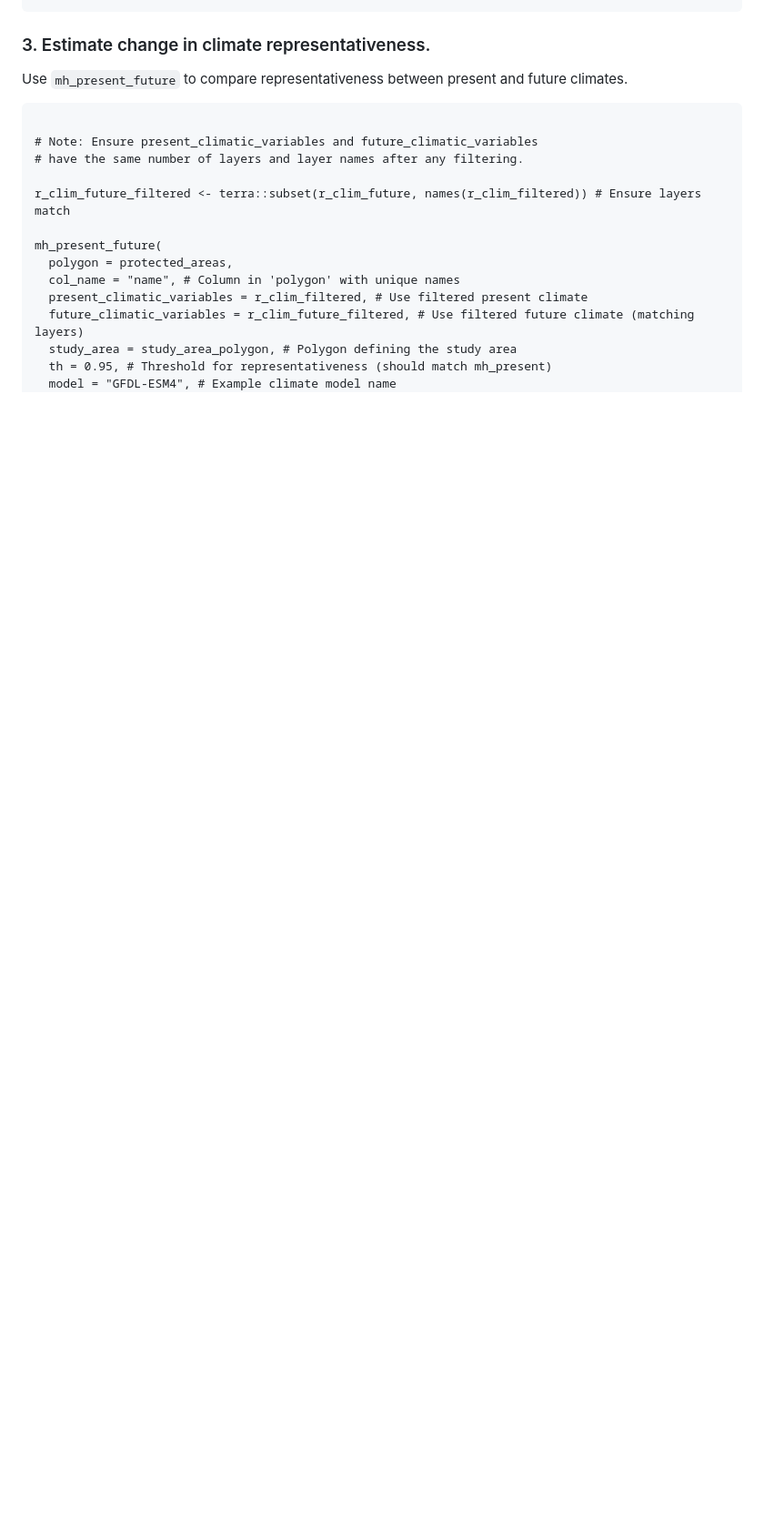
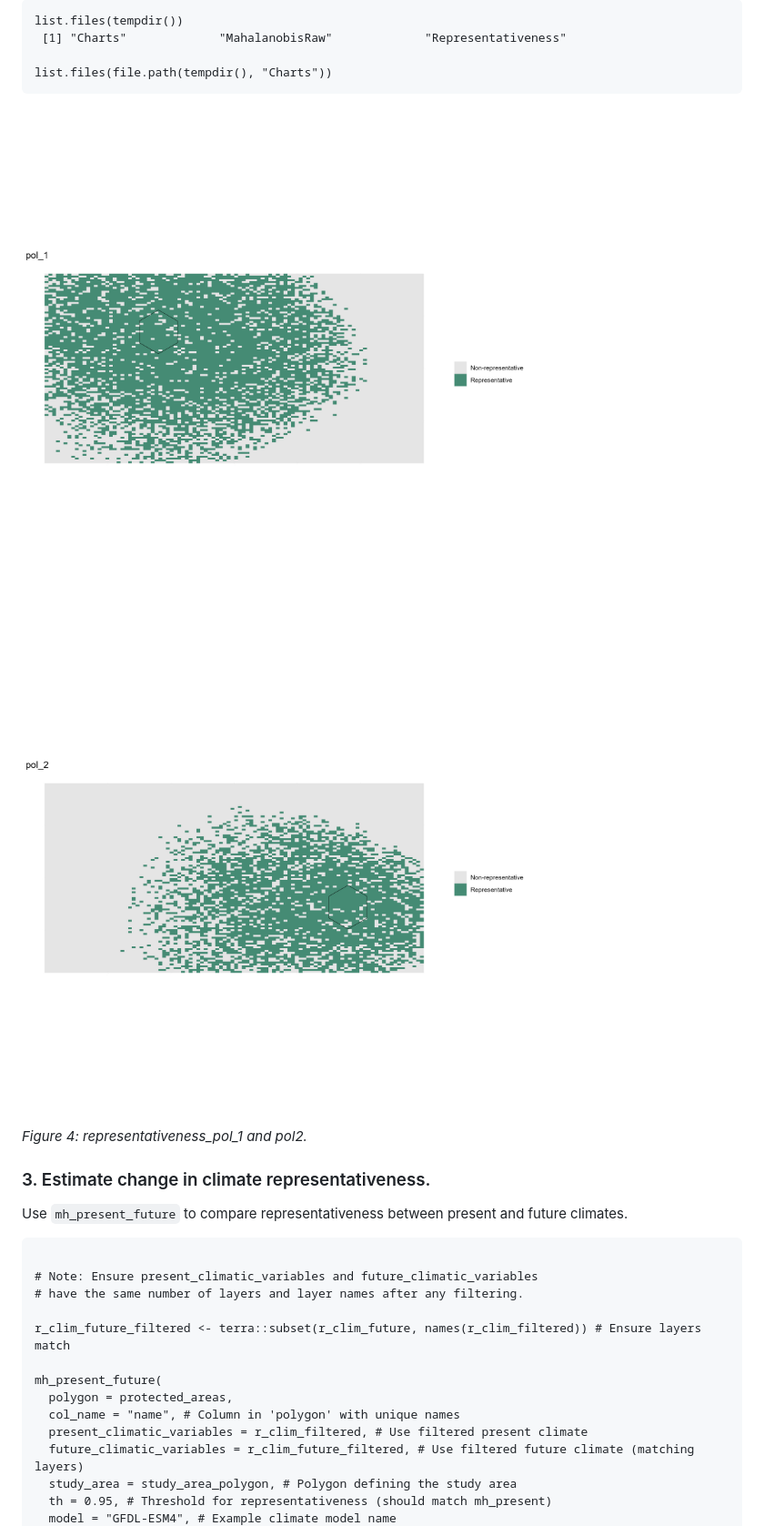
Before and after one commit to MarioMingarro/ClimaRep, a Markdown page: README.md, the part around one of its changes. Shown at 91% size. Rendered like a GitHub page; pictures changed too: FIGURES/F_4.jpeg (added), FIGURES/F_5.jpeg (added); blank space fills up the shorter version.

````diff
--- a/README.md
+++ b/README.md
@@ -160,4 +167,15 @@ cat("Present analysis results saved to:", output_dir, "\n")
 ```
+```{r}
+list.files(tempdir())
+ [1] "Charts"             "MahalanobisRaw"             "Representativeness"
+
+list.files(file.path(tempdir(), "Charts"))
+```
+<img src="FIGURES/F_4.jpeg" alt="representativeness_pol_1" width="600">
+<img src="FIGURES/F_5.jpeg" alt="representativeness_pol_2" width="600">
+
+*Figure 4: representativeness_pol_1 and pol2.*
+
 ### 3. Estimate change in climate representativeness.
 
 Use `mh_present_future` to compare representativeness between present and future climates.
````
Also changed, not shown: other parts of README.md (+24 -17 lines), 1 other file.
